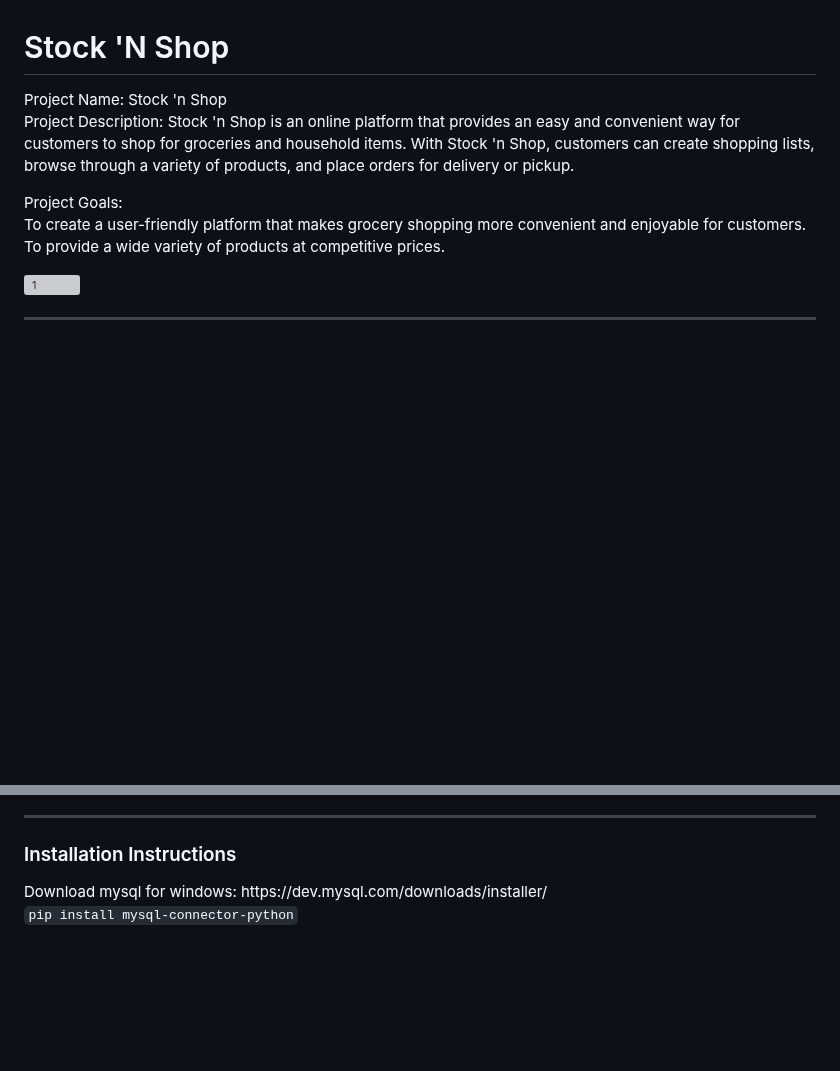
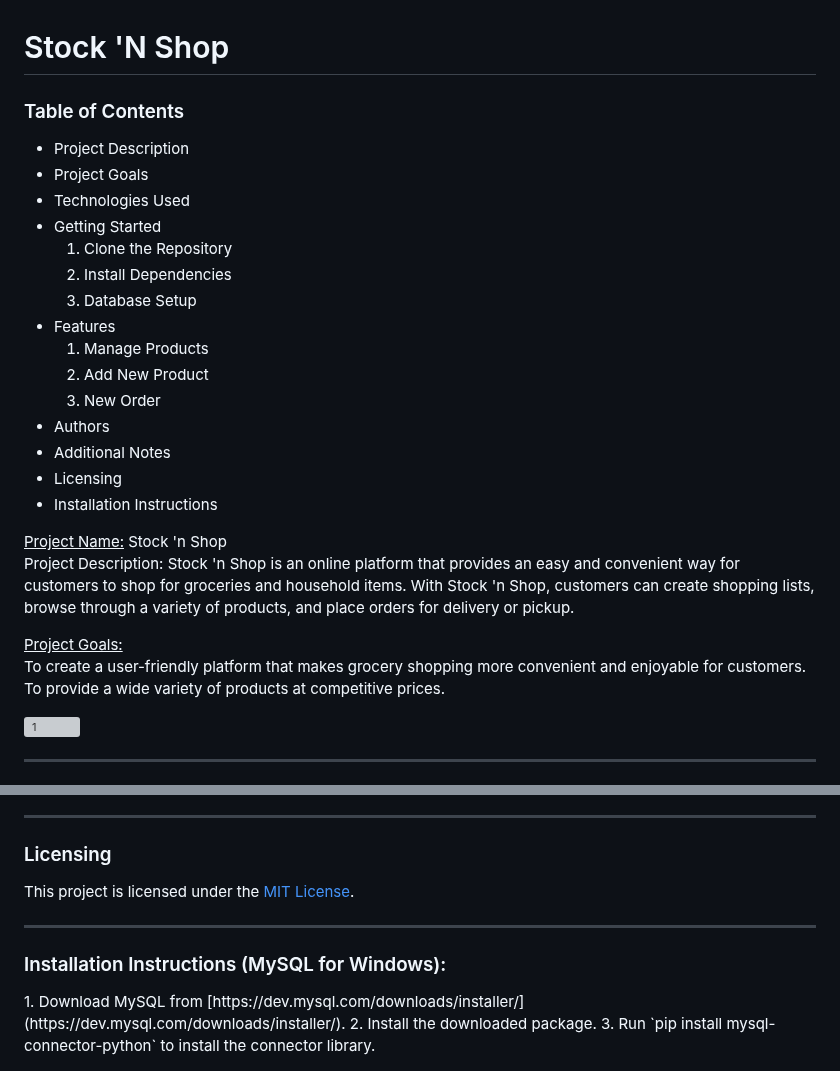
Before and after one commit to amanda-dandure/stock_n_shop, a Markdown page: README.md, 2 parts joined by grey strips. Drawn GitHub-style; blank space fills up the shorter version; grey boxes are pictures that could not be loaded.

```diff
--- a/README.md
+++ b/README.md
@@ -1,7 +1,29 @@
 <h1> Stock 'N Shop</h1>
-<p> Project Name: Stock 'n Shop <br>Project Description: Stock 'n Shop is an online platform that provides an easy and convenient way for customers to shop for groceries and household items. With Stock 'n Shop, customers can create shopping lists, browse through a variety of products, and place orders for delivery or pickup. </p>
+<h3>Table of Contents</h3>
 
-<p>Project Goals:<br>To create a user-friendly platform that makes grocery shopping more convenient and enjoyable for customers. To provide a wide variety of products at competitive prices.</p>
+* Project Description
+* Project Goals
+* Technologies Used
+* Getting Started
+  <ol>
+    <li>Clone the Repository</li>
+    <li>Install Dependencies</li>
+    <li>Database Setup</li>
+  </ol>
+* Features
+  <ol>
+    <li>Manage Products</li></li>
+    <li>Add New Product</li>
+    <li>New Order</li>
+  </ol>
+* Authors
+* Additional Notes
+* Licensing
+* Installation Instructions
+
+<p> <u>Project Name:</u> Stock 'n Shop <br>Project Description: Stock 'n Shop is an online platform that provides an easy and convenient way for customers to shop for groceries and household items. With Stock 'n Shop, customers can create shopping lists, browse through a variety of products, and place orders for delivery or pickup. </p>
+
+<p><u>Project Goals:</u><br>To create a user-friendly platform that makes grocery shopping more convenient and enjoyable for customers. To provide a wide variety of products at competitive prices.</p>
 
 ![1](https://github.com/user-attachments/assets/23e03259-9a53-4457-bb7f-4660acb2c98d)
 <hr>
@@ -69,7 +91,11 @@ Implement security measures to protect sensitive data.<br>
 Consider using a testing framework (e.g., pytest) to ensure code quality.<br>
 Explore cloud deployment options (e.g., Heroku, AWS) for scalability. </p>
 <hr>
-<h3>Installation Instructions</h3>
-Download mysql for windows: https://dev.mysql.com/downloads/installer/
+<h3>Licensing</h3>
+This project is licensed under the <a href="https://opensource.org/license/MIT">MIT License</a>.
+<hr>
 
-`pip install mysql-connector-python`
+<h3>Installation Instructions (MySQL for Windows):</h3>
+1. Download MySQL from [https://dev.mysql.com/downloads/installer/](https://dev.mysql.com/downloads/installer/).
+2. Install the downloaded package.
+3. Run `pip install mysql-connector-python` to install the connector library.
```
